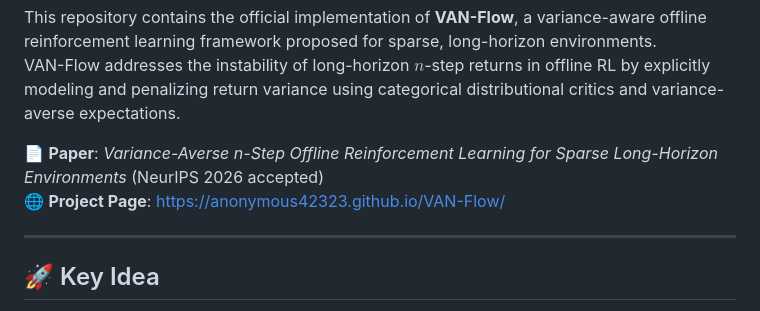
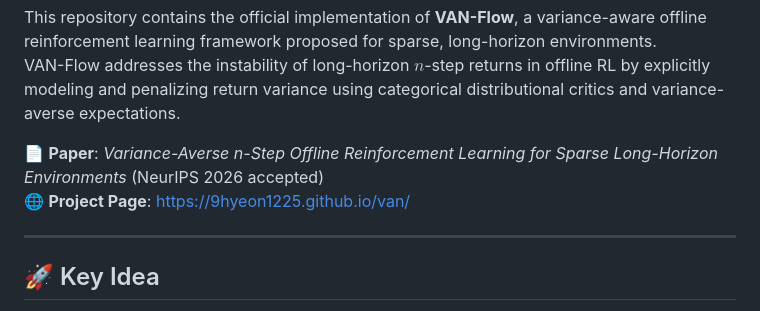
Before and after one commit to 9hyeon1225/van, a Markdown page: README.md, the part around the change. GitHub-like rendering.

```diff
--- a/README.md
+++ b/README.md
@@ -5,7 +5,7 @@ This repository contains the official implementation of **VAN-Flow**, a variance
 VAN-Flow addresses the instability of long-horizon $n$-step returns in offline RL by explicitly modeling and penalizing return variance using categorical distributional critics and variance-averse expectations.
 
 📄 **Paper**: *Variance-Averse n-Step Offline Reinforcement Learning for Sparse Long-Horizon Environments* (NeurIPS 2026 accepted)
-🌐 **Project Page**: https://anonymous42323.github.io/VAN-Flow/
+🌐 **Project Page**: https://9hyeon1225.github.io/van/
 
 ---
 
```
